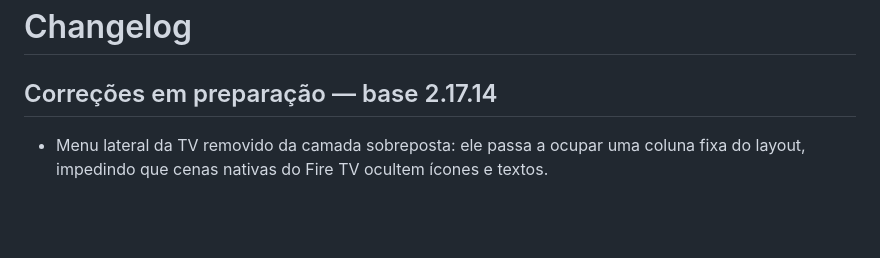
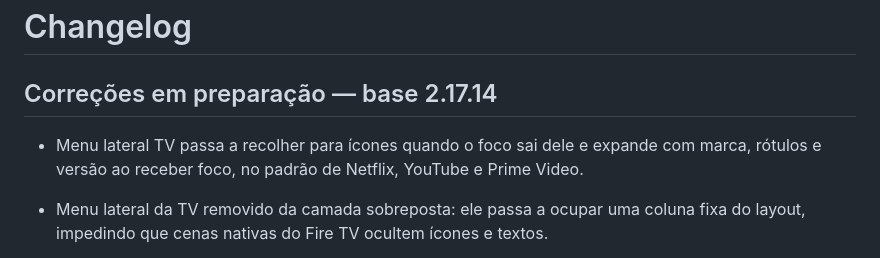
Before and after one commit to slitherproduction-ai/flixplay, a Markdown page: CHANGELOG.md, the part around the change. Rendered like a GitHub page; blank space fills up the shorter version.

Commit message:
docs: record checkpoint 153 TV side navigation

```diff
--- a/CHANGELOG.md
+++ b/CHANGELOG.md
@@ -2,6 +2,7 @@
 
 ## Correções em preparação — base 2.17.14
 
+- Menu lateral TV passa a recolher para ícones quando o foco sai dele e expande com marca, rótulos e versão ao receber foco, no padrão de Netflix, YouTube e Prime Video.
 - Menu lateral da TV removido da camada sobreposta: ele passa a ocupar uma coluna fixa do layout, impedindo que cenas nativas do Fire TV ocultem ícones e textos.
 - Ícone do aplicativo e marca da abertura redimensionados e centralizados com área segura para launchers Android, Android TV, Google TV e Fire TV.
 - A tela de login passa a usar os valores centralizados de versão e build como reserva, evitando a exibição de dados antigos quando as informações nativas não estiverem disponíveis.
```
